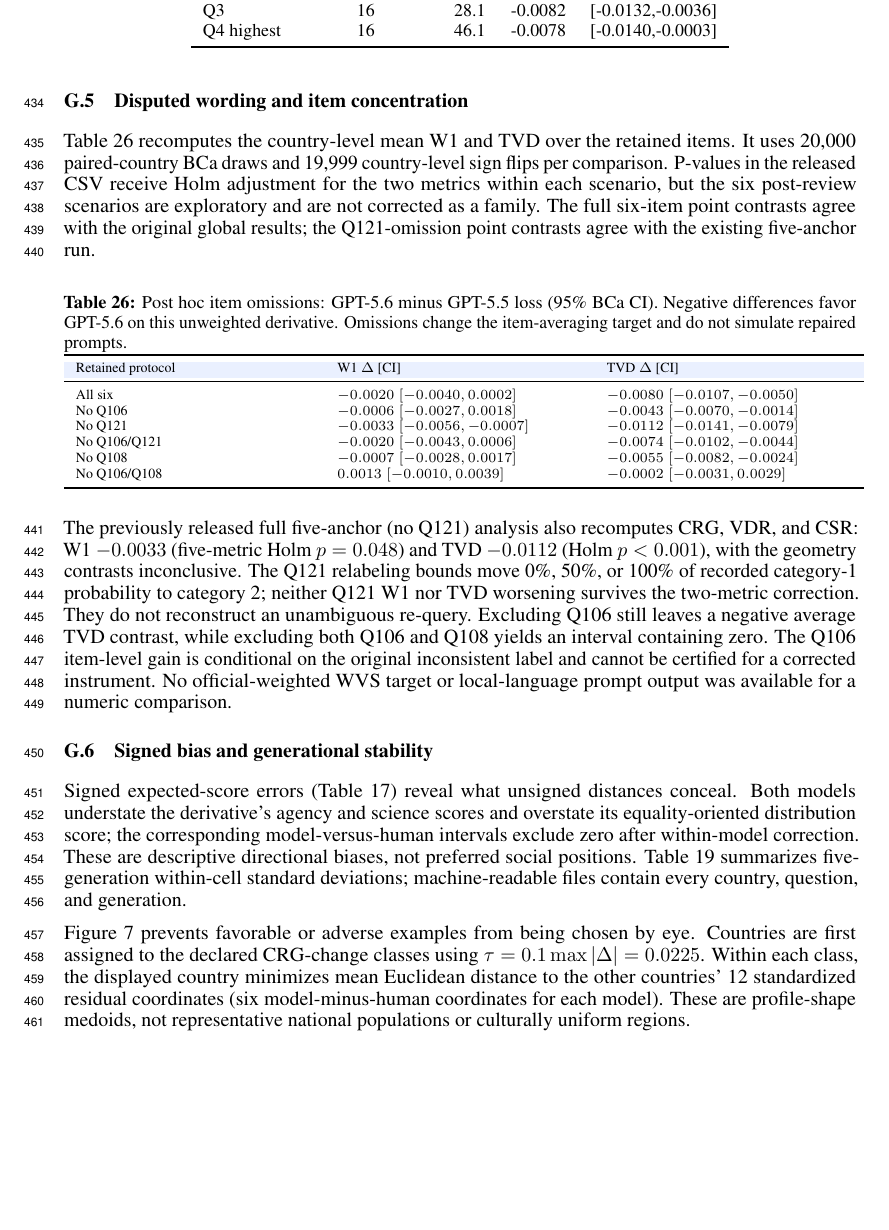
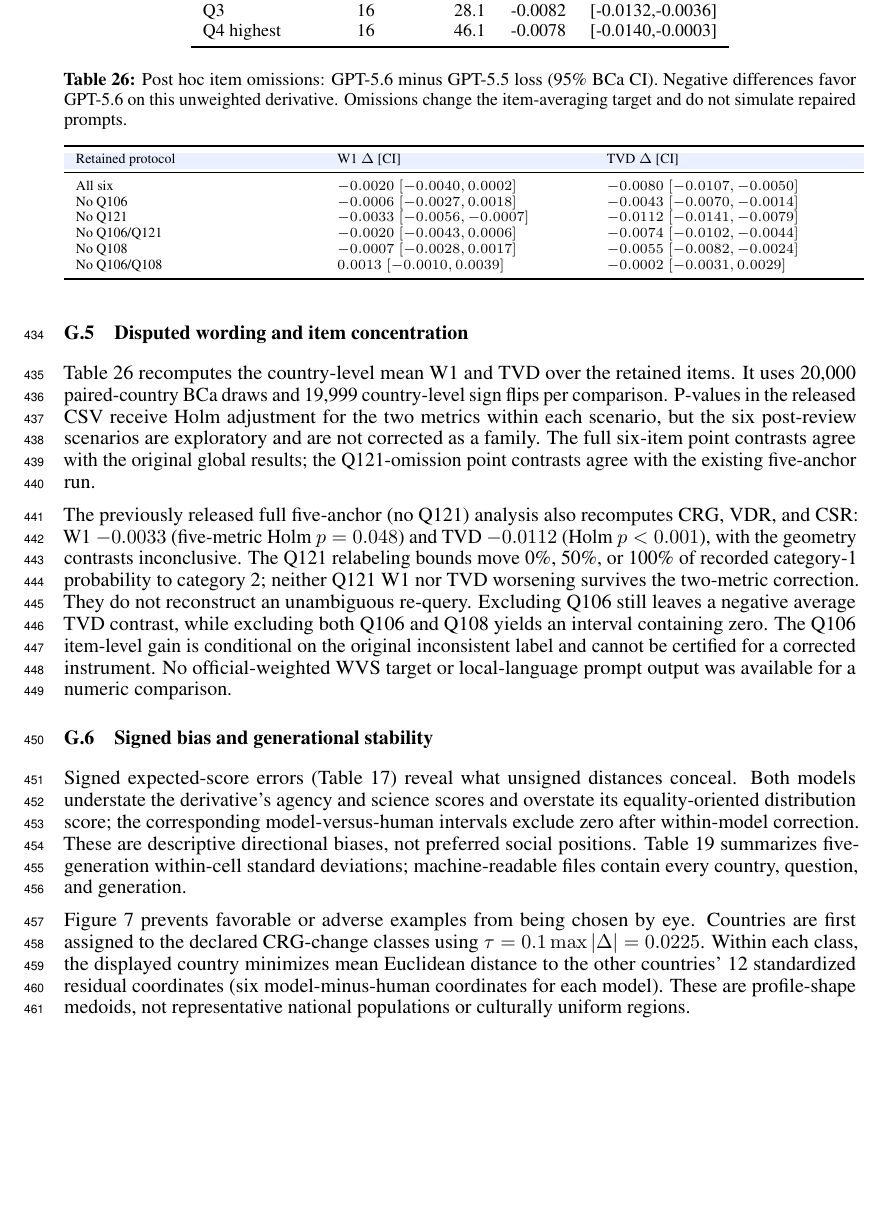
Before and after one commit to sunshineluyao/EthosGPT-v2, a LaTeX paper (paper/main.tex, which reads paper/appendices/G_full_results.tex): part of page 23 of 34, cut so that both start at the same text. Compiled offline with pdfLaTeX.

Commit message:
Give reviewer sensitivity table full text width for legibility

```diff
--- a/paper/appendices/G_full_results.tex
+++ b/paper/appendices/G_full_results.tex
@@ -26,7 +26,7 @@ post-review scenarios are exploratory and are not corrected as a family.
 The full six-item point contrasts agree with the original global results;
 the Q121-omission point contrasts agree with the existing five-anchor run.
 
-\begin{table}[!htbp]
+\begin{table*}[!t]
 \centering
 \caption{Post hoc item omissions: GPT-5.6 minus GPT-5.5 loss (95\% BCa CI).
 Negative differences favor GPT-5.6 on this unweighted derivative. Omissions
@@ -46,7 +46,7 @@ No Q108 & $-0.0007\;[-0.0028,0.0017]$ & $-0.0055\;[-0.0082,-0.0024]$ \\
 No Q106/Q108 & $0.0013\;[-0.0010,0.0039]$ & $-0.0002\;[-0.0031,0.0029]$ \\
 \bottomrule
 \end{tabular}
-\end{table}
+\end{table*}
 
 The previously released full five-anchor (no Q121) analysis also recomputes
 CRG, VDR, and CSR: W1 $-0.0033$ (five-metric Holm $p=0.048$) and TVD
```
